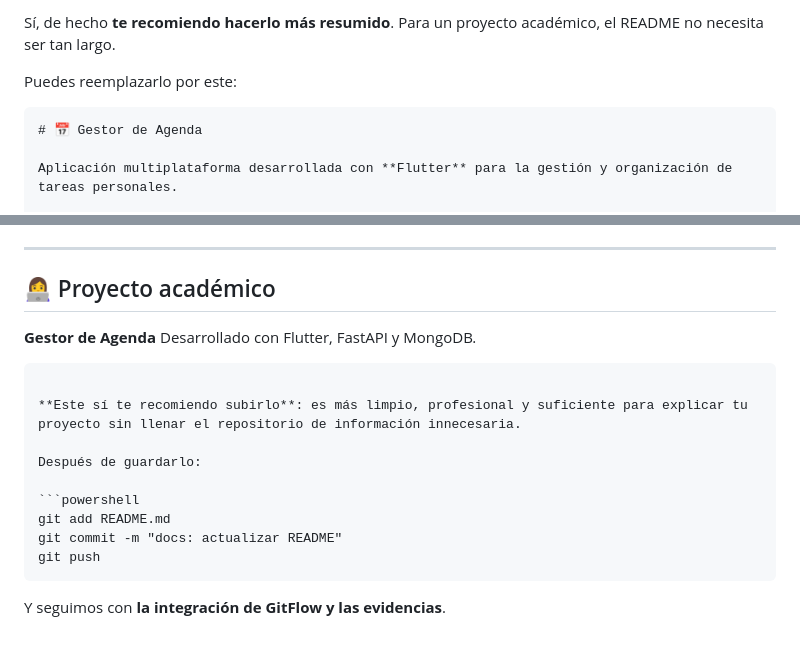
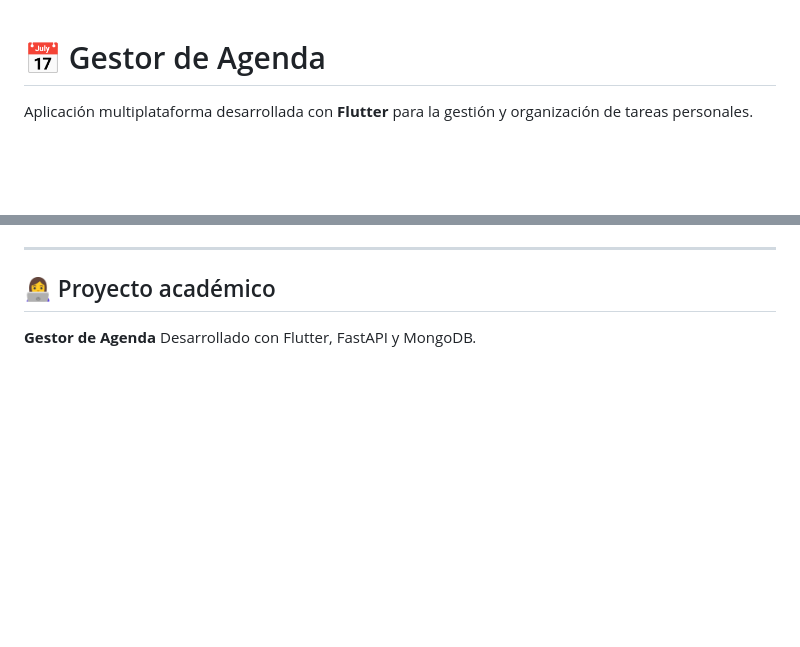
Before and after one commit to HannahMV-bot/gestor_agenda, a Markdown page: README.md, 2 parts joined by grey strips. Drawn GitHub-style; blank space fills up the shorter version.

Commit message:
docs: actualizar README

`````diff
--- a/README.md
+++ b/README.md
@@ -1,8 +1,3 @@
-Sí, de hecho **te recomiendo hacerlo más resumido**. Para un proyecto académico, el README no necesita ser tan largo.
-
-Puedes reemplazarlo por este:
-
-````markdown
 # 📅 Gestor de Agenda
 
 Aplicación multiplataforma desarrollada con **Flutter** para la gestión y organización de tareas personales.
@@ -183,17 +178,3 @@ http://127.0.0.1:8000/docs
 
 **Gestor de Agenda**
 Desarrollado con Flutter, FastAPI y MongoDB.
-
-````
-
-**Este sí te recomiendo subirlo**: es más limpio, profesional y suficiente para explicar tu proyecto sin llenar el repositorio de información innecesaria.
-
-Después de guardarlo:
-
-```powershell
-git add README.md
-git commit -m "docs: actualizar README"
-git push
-````
-
-Y seguimos con **la integración de GitFlow y las evidencias**.
`````
